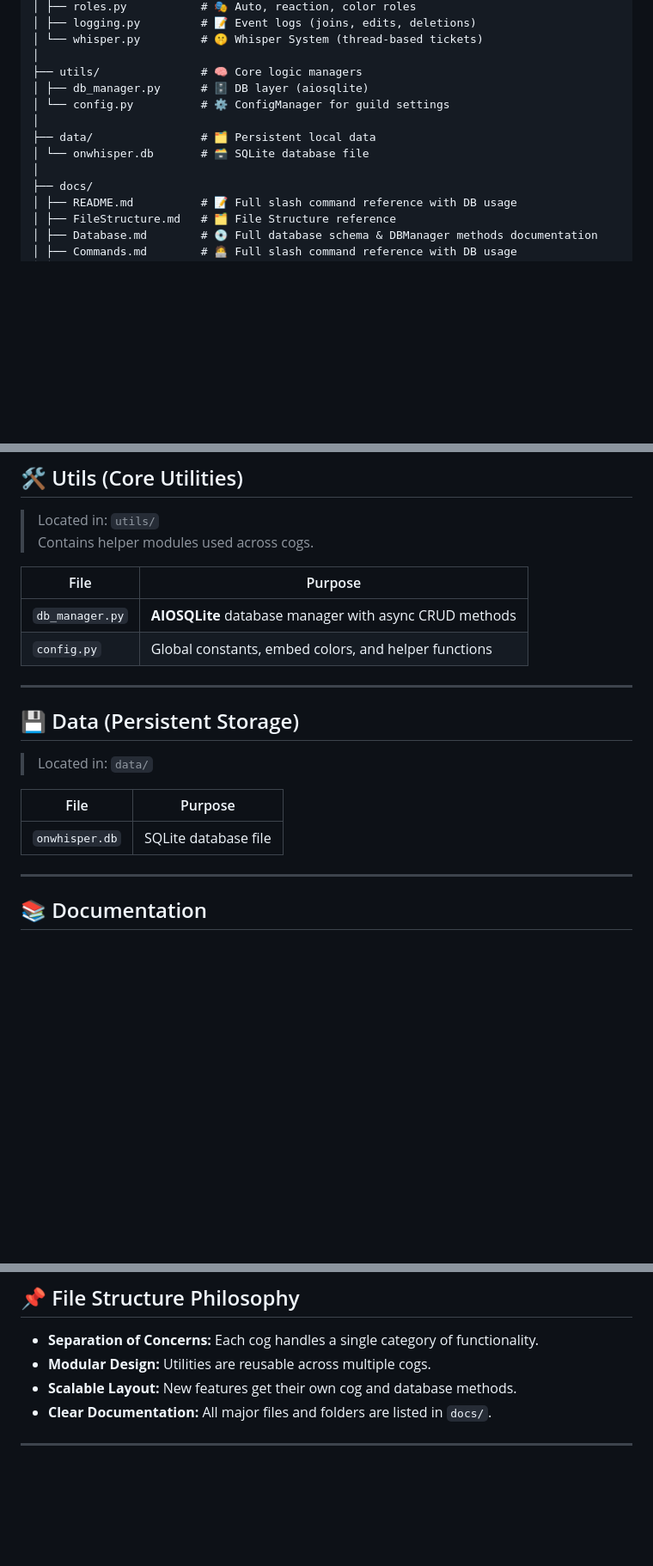
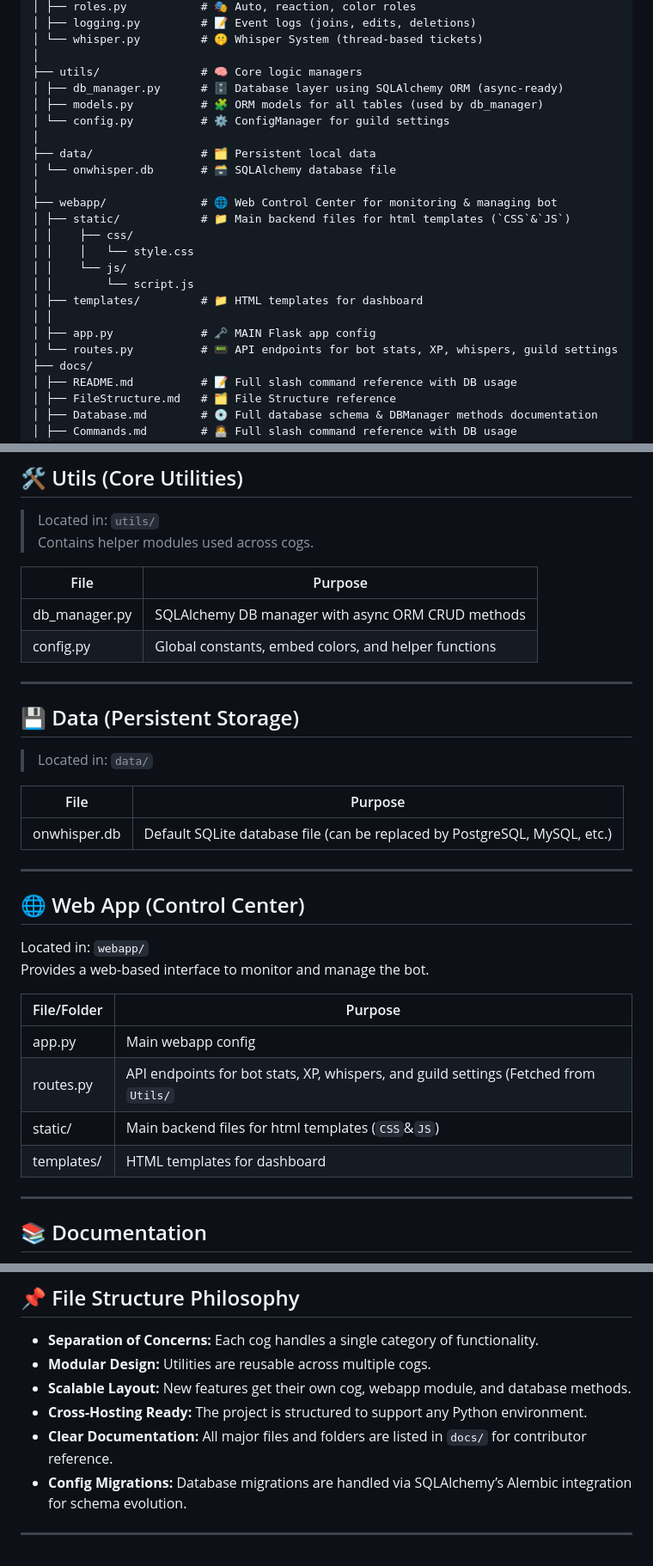
Before and after one commit to KpnWorld/onWhisper, a Markdown page: docs/FileStructure.md, 3 parts joined by grey strips. Shown at 86% size. Rendered like a GitHub page; blank space fills up the shorter version.

Commit message:
OnWhisper Dev Build Update 2
Updated file descriptions and added new webapp section.

```diff
--- a/docs/FileStructure.md
+++ b/docs/FileStructure.md
@@ -22,12 +22,23 @@ onWhisper/
 │ └── whisper.py         # 🤫 Whisper System (thread-based tickets)
 │
 ├── utils/               # 🧠 Core logic managers
-│ ├── db_manager.py      # 🗄️ DB layer (aiosqlite)
+│ ├── db_manager.py      # 🗄️ Database layer using SQLAlchemy ORM (async-ready)
+│ ├── models.py          # 🧩 ORM models for all tables (used by db_manager)
 │ └── config.py          # ⚙️ ConfigManager for guild settings
 │
 ├── data/                # 🗂 Persistent local data
-│ └── onwhisper.db       # 🗃 SQLite database file
+│ └── onwhisper.db       # 🗃 SQLAlchemy database file
 │
+├── webapp/              # 🌐 Web Control Center for monitoring & managing bot
+│ ├── static/            # 📁 Main backend files for html templates (`CSS`&`JS`)
+│ │    ├── css/
+│ │    │   └── style.css
+│ │    └── js/
+│ │        └── script.js
+│ ├── templates/         # 📁 HTML templates for dashboard
+│ │
+│ ├── app.py             # 🗝️ MAIN Flask app config
+│ └── routes.py          # 📟 API endpoints for bot stats, XP, whispers, guild settings
 ├── docs/
 │ ├── README.md          # 📝 Full slash command reference with DB usage
 │ ├── FileStructure.md   # 🗂 File Structure reference
@@ -62,11 +73,10 @@ onWhisper/
 > Located in: `utils/`
 > Contains helper modules used across cogs.
 
-| File | Purpose |
-|------|---------|
-| `db_manager.py` | **AIOSQLite** database manager with async CRUD methods |
-| `config.py` | Global constants, embed colors, and helper functions |
-
+| File             | Purpose |
+|------------------|---------|
+| db_manager.py    | SQLAlchemy DB manager with async ORM CRUD methods |
+| config.py        | Global constants, embed colors, and helper functions |
 ---
 
 ## 💾 Data (Persistent Storage)
@@ -75,7 +85,21 @@ onWhisper/
 
 | File | Purpose |
 |------|---------|
-| `onwhisper.db` | SQLite database file |
+| onwhisper.db   | Default SQLite database file (can be replaced by PostgreSQL, MySQL, etc.) |
+
+---
+
+## 🌐 Web App (Control Center)
+
+Located in: `webapp/`
+Provides a web-based interface to monitor and manage the bot.
+
+| File/Folder     | Purpose |
+|-----------------|---------|
+| app.py          | Main webapp config |
+| routes.py       | API endpoints for bot stats, XP, whispers, and guild settings (Fetched from `Utils/`|
+| static/         | Main backend files for html templates (`CSS`&`JS`)|
+| templates/      | HTML templates for dashboard |
 
 ---
 
@@ -98,7 +122,8 @@ onWhisper/
 
 - **Separation of Concerns:** Each cog handles a single category of functionality.
 - **Modular Design:** Utilities are reusable across multiple cogs.
-- **Scalable Layout:** New features get their own cog and database methods.
-- **Clear Documentation:** All major files and folders are listed in `docs/`.
-
+- **Scalable Layout:** New features get their own cog, webapp module, and database methods.
+- **Cross-Hosting Ready:** The project is structured to support any Python environment.
+- **Clear Documentation:** All major files and folders are listed in `docs/` for contributor reference.
+- **Config Migrations:** Database migrations are handled via SQLAlchemy’s Alembic integration for schema evolution.
 ---
```
